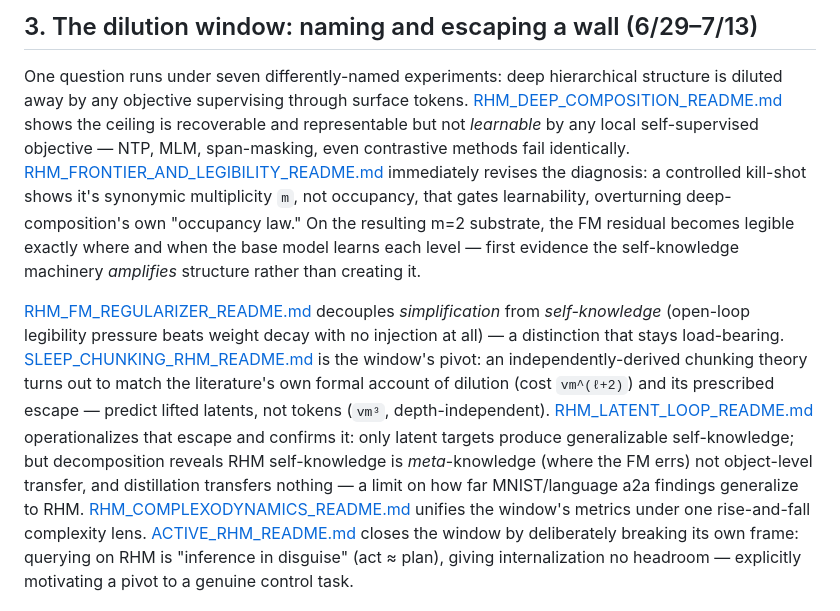
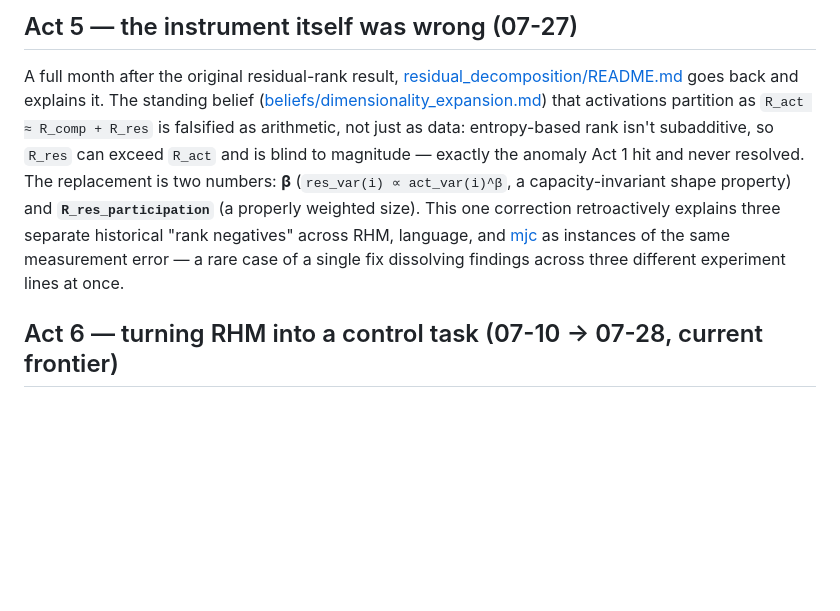
Before and after one commit to jagilley/abstraction, a Markdown page: experiments/rhm/HISTORY.md, the part around one of its changes. Rendered like a GitHub page; blank space fills up the shorter version.

```diff
--- a/experiments/rhm/HISTORY.md
+++ b/experiments/rhm/HISTORY.md
@@ -22,7 +22,7 @@ The retrospective [ratchet/README.md](ratchet/README.md) (7/17) explicitly close
 
-## 3. The dilution window: naming and escaping a wall (6/29–7/13)
+## Act 5 — the instrument itself was wrong (07-27)
 
-One question runs under seven differently-named experiments: deep hierarchical structure is diluted away by any objective supervising through surface tokens. [RHM_DEEP_COMPOSITION_README.md](RHM_DEEP_COMPOSITION_README.md) shows the ceiling is recoverable and representable but not *learnable* by any local self-supervised objective — NTP, MLM, span-masking, even contrastive methods fail identically. [RHM_FRONTIER_AND_LEGIBILITY_README.md](RHM_FRONTIER_AND_LEGIBILITY_README.md) immediately revises the diagnosis: a controlled kill-shot shows it's synonymic multiplicity `m`, not occupancy, that gates learnability, overturning deep-composition's own "occupancy law." On the resulting m=2 substrate, the FM residual becomes legible exactly where and when the base model learns each level — first evidence the self-knowledge machinery *amplifies* structure rather than creating it.
+A full month after the original residual-rank result, [residual_decomposition/README.md](residual_decomposition/README.md) goes back and explains it. The standing belief ([beliefs/dimensionality_expansion.md](../../beliefs/dimensionality_expansion.md)) that activations partition as `R_act ≈ R_comp + R_res` is falsified as arithmetic, not just as data: entropy-based rank isn't subadditive, so `R_res` can exceed `R_act` and is blind to magnitude — exactly the anomaly Act 1 hit and never resolved. The replacement is two numbers: **β** (`res_var(i) ∝ act_var(i)^β`, a capacity-invariant shape property) and **`R_res_participation`** (a properly weighted size). This one correction retroactively explains three separate historical "rank negatives" across RHM, language, and [mjc](../mjc/contact_residual/README.md) as instances of the same measurement error — a rare case of a single fix dissolving findings across three different experiment lines at once.
 
-[RHM_FM_REGULARIZER_README.md](RHM_FM_REGULARIZER_README.md) decouples *simplification* from *self-knowledge* (open-loop legibility pressure beats weight decay with no injection at all) — a distinction that stays load-bearing. [SLEEP_CHUNKING_RHM_README.md](SLEEP_CHUNKING_RHM_README.md) is the window's pivot: an independently-derived chunking theory turns out to match the literature's own formal account of dilution (cost `vm^(ℓ+2)`) and its prescribed escape — predict lifted latents, not tokens (`vm³`, depth-independent). [RHM_LATENT_LOOP_README.md](RHM_LATENT_LOOP_README.md) operationalizes that escape and confirms it: only latent targets produce generalizable self-knowledge; but decomposition reveals RHM self-knowledge is *meta*-knowledge (where the FM errs) not object-level transfer, and distillation transfers nothing — a limit on how far MNIST/language a2a findings generalize to RHM. [RHM_COMPLEXODYNAMICS_README.md](RHM_COMPLEXODYNAMICS_README.md) unifies the window's metrics under one rise-and-fall complexity lens. [ACTIVE_RHM_README.md](ACTIVE_RHM_README.md) closes the window by deliberately breaking its own frame: querying on RHM is "inference in disguise" (act ≈ plan), giving internalization no headroom — explicitly motivating a pivot to a genuine control task.
+## Act 6 — turning RHM into a control task (07-10 → 07-28, current frontier)
 
```
Also changed, not shown: other parts of experiments/rhm/HISTORY.md (+18 -25 lines).
